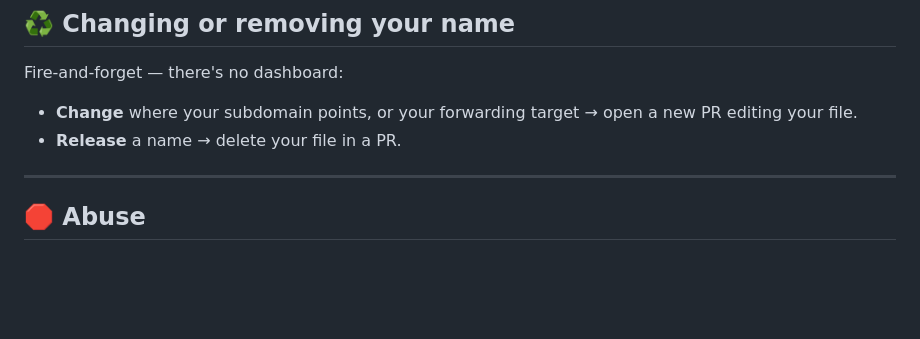
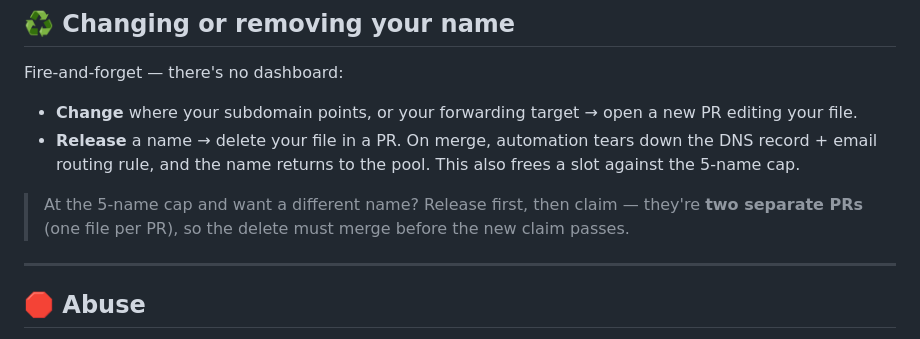
Before and after one commit to cdrrazan/denizens, a Markdown page: README.md, the part around the change. Rendered like a GitHub page; blank space fills up the shorter version.

Commit message:
docs: explain release frees a cap slot + release/claim are separate PRs
Co-Authored-By: Claude Opus 4.8 <noreply@anthropic.com>

```diff
--- a/README.md
+++ b/README.md
@@ -171,7 +171,9 @@ with devis.im so system mail and abuse reports always reach the operators, never
 Fire-and-forget — there's no dashboard:
 
 - **Change** where your subdomain points, or your forwarding target → open a new PR editing your file.
-- **Release** a name → delete your file in a PR.
+- **Release** a name → delete your file in a PR. On merge, automation tears down the DNS record + email routing rule, and the name returns to the pool. This also frees a slot against the 5-name cap.
+
+> At the 5-name cap and want a different name? Release first, then claim — they're **two separate PRs** (one file per PR), so the delete must merge before the new claim passes.
 
 ---
 
```
